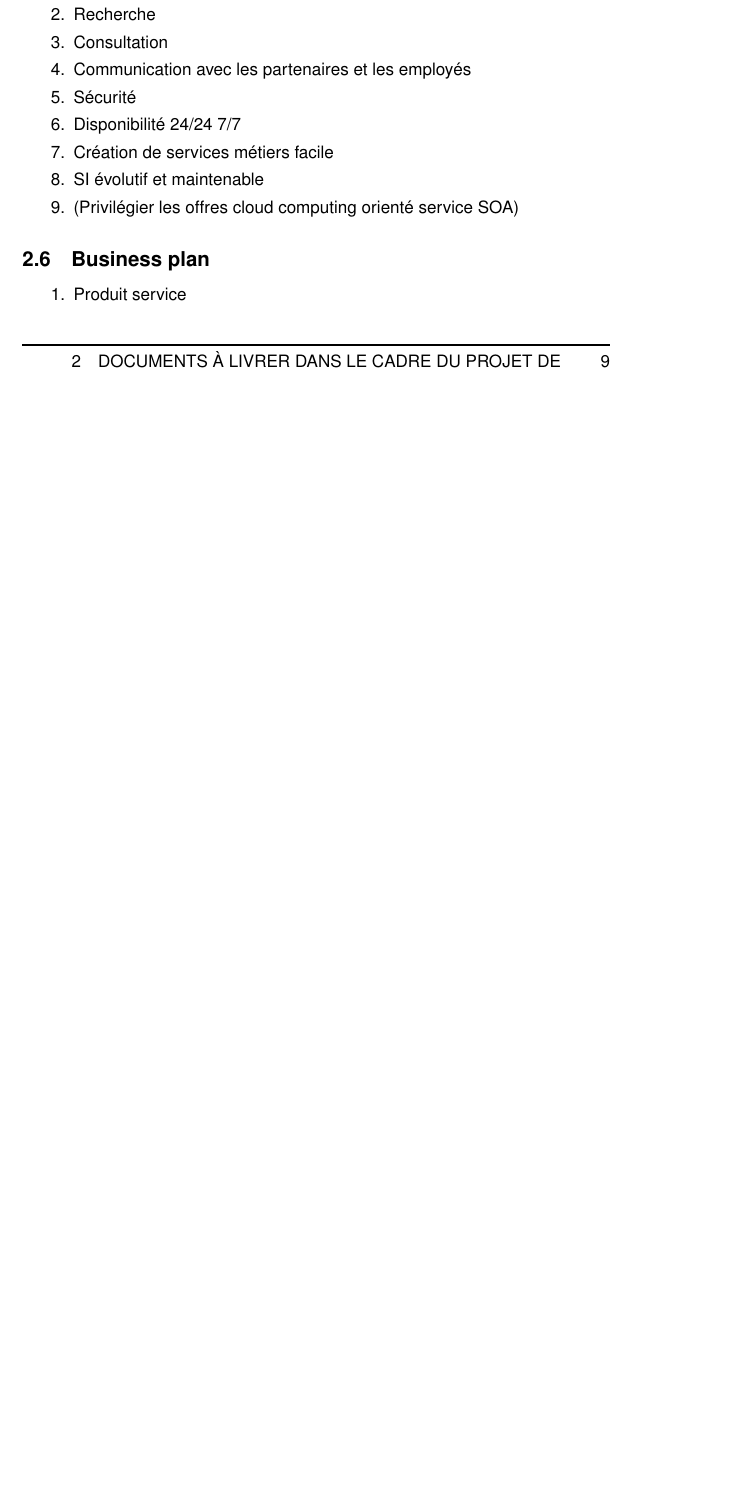
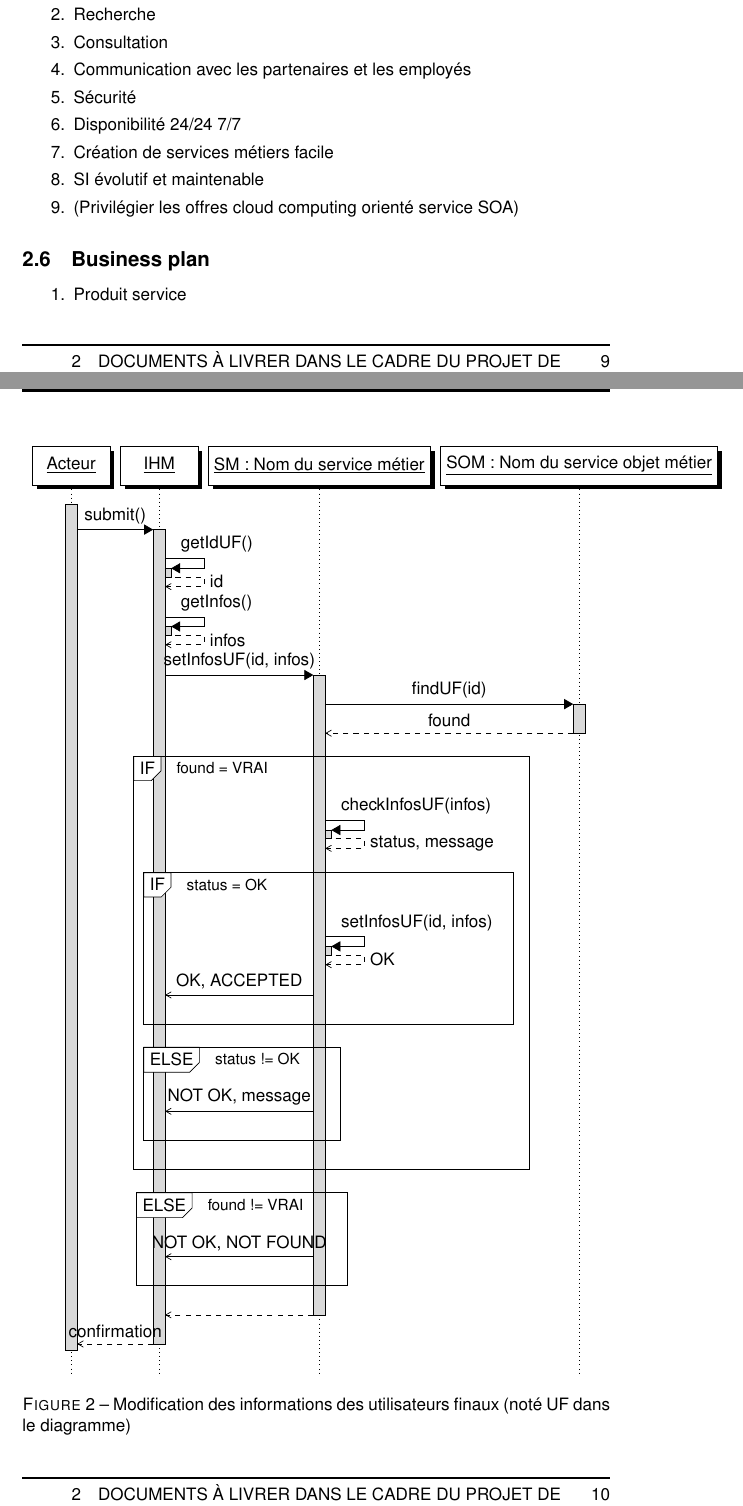
Before and after one commit to TurpIF/pdc1, a LaTeX document (PAQ/paq.tex, which reads header.tex): part of page 9 of 13 before the commit and two parts of pages 9 and 10 of 14 after it, the two joined at a grey line, cut so that both start at the same text, the shorter picture padded with empty space. Compiled offline with pdfLaTeX.

Commit message:
Modèle de base (avec exemple)

```diff
--- a/PAQ/paq.tex
+++ b/PAQ/paq.tex
@@ -304,6 +304,48 @@ utilisateurs. \\
 \subsubsection{Description du workflow}
 % TODO définir comment on fait au niveau de la forme
 
+\begin{figure}
+  \centering
+
+  \begin{sequencediagram}
+      \newthread{acteur}{Acteur}
+      \newinst{ihm}{IHM}
+      \newinst{sm}{SM~:~Nom du service métier}
+      \newinst{som}{SOM~:~Nom du service objet métier}
+
+      \begin{call}{acteur}{submit()}{ihm}{confirmation}
+          \begin{callself}{ihm}{getIdUF()}{id}
+          \end{callself}
+          \begin{callself}{ihm}{getInfos()}{infos}
+          \end{callself}
+          \begin{call}{ihm}{setInfosUF(id, infos)}{sm}{}
+            \begin{call}{sm}{findUF(id)}{som}{found}
+            \end{call}
+            \begin{sdblock}{IF}{found = VRAI}
+              \begin{callself}{sm}{checkInfosUF(infos)}{status,~message}
+              \end{callself}
+              \begin{sdblock}{IF}{status = OK}
+                \begin{callself}{sm}{setInfosUF(id, infos)}{OK}
+                \end{callself}
+                \begin{mess}{sm}{OK, ACCEPTED}{ihm}
+                \end{mess}
+              \end{sdblock}
+              \begin{sdblock}{ELSE}{status != OK}
+                \begin{mess}{sm}{NOT OK, message}{ihm}
+                \end{mess}
+              \end{sdblock}
+            \end{sdblock}
+            \begin{sdblock}{ELSE}{found != VRAI}
+                \begin{mess}{sm}{NOT OK, NOT FOUND}{ihm}
+                \end{mess}
+            \end{sdblock}
+          \end{call}
+      \end{call}
+  \end{sequencediagram}
+
+  \caption{Modification des informations des utilisateurs finaux (noté UF dans le diagramme)}
+\end{figure}
+
 \subsection{Architecture Technique}
 \begin{enumerate}
   \item Stockage
--- a/header.tex
+++ b/header.tex
@@ -8,6 +8,12 @@
 % Packages nécessaires
 \usepackage{graphicx}
 \usepackage{hyperref}
+
+% Diagrammes de séquences
+\usepackage{tikz}
+\usetikzlibrary{arrows, shadows}
+\usepgflibrary{arrows}
+\usepackage[underline=true, rounded corners=false]{pgf-umlsd}
 
 % Document "fancy"
 \usepackage{fancyhdr}
```
Also changed, not shown: PAQ/paq.pdf.
